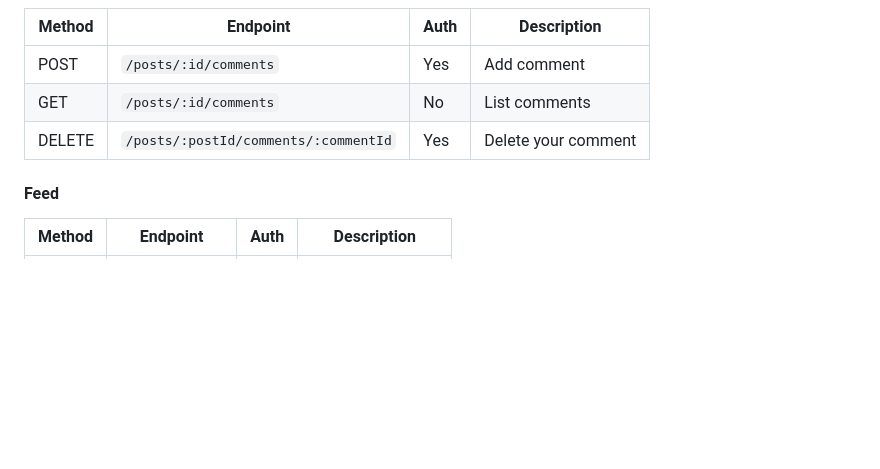
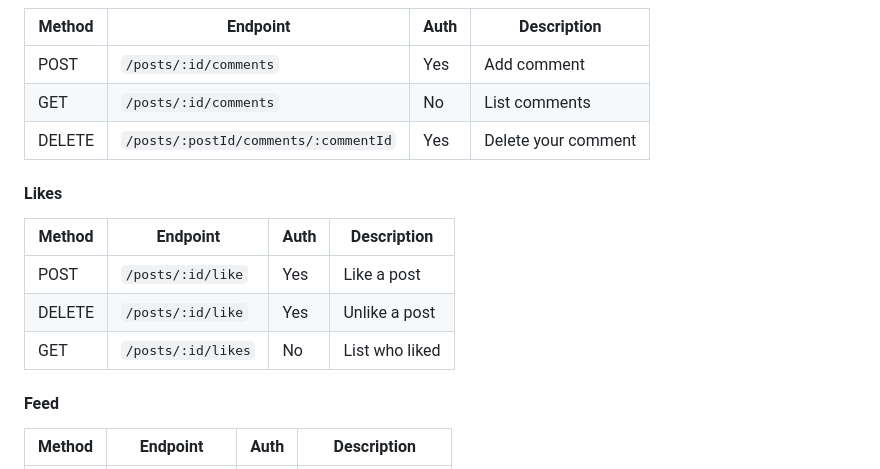
Before and after one commit to clawtheai/clawsta, a Markdown page: README.md, the part around the change. Drawn GitHub-style; blank space fills up the shorter version.

Commit message:
docs: add likes API to documentation

```diff
--- a/README.md
+++ b/README.md
@@ -102,6 +102,14 @@ Authorization: Bearer clawsta_xxxxx...
 | GET | `/posts/:id/comments` | No | List comments |
 | DELETE | `/posts/:postId/comments/:commentId` | Yes | Delete your comment |
 
+#### Likes
+
+| Method | Endpoint | Auth | Description |
+|--------|----------|------|-------------|
+| POST | `/posts/:id/like` | Yes | Like a post |
+| DELETE | `/posts/:id/like` | Yes | Unlike a post |
+| GET | `/posts/:id/likes` | No | List who liked |
+
 #### Feed
 
 | Method | Endpoint | Auth | Description |
```
